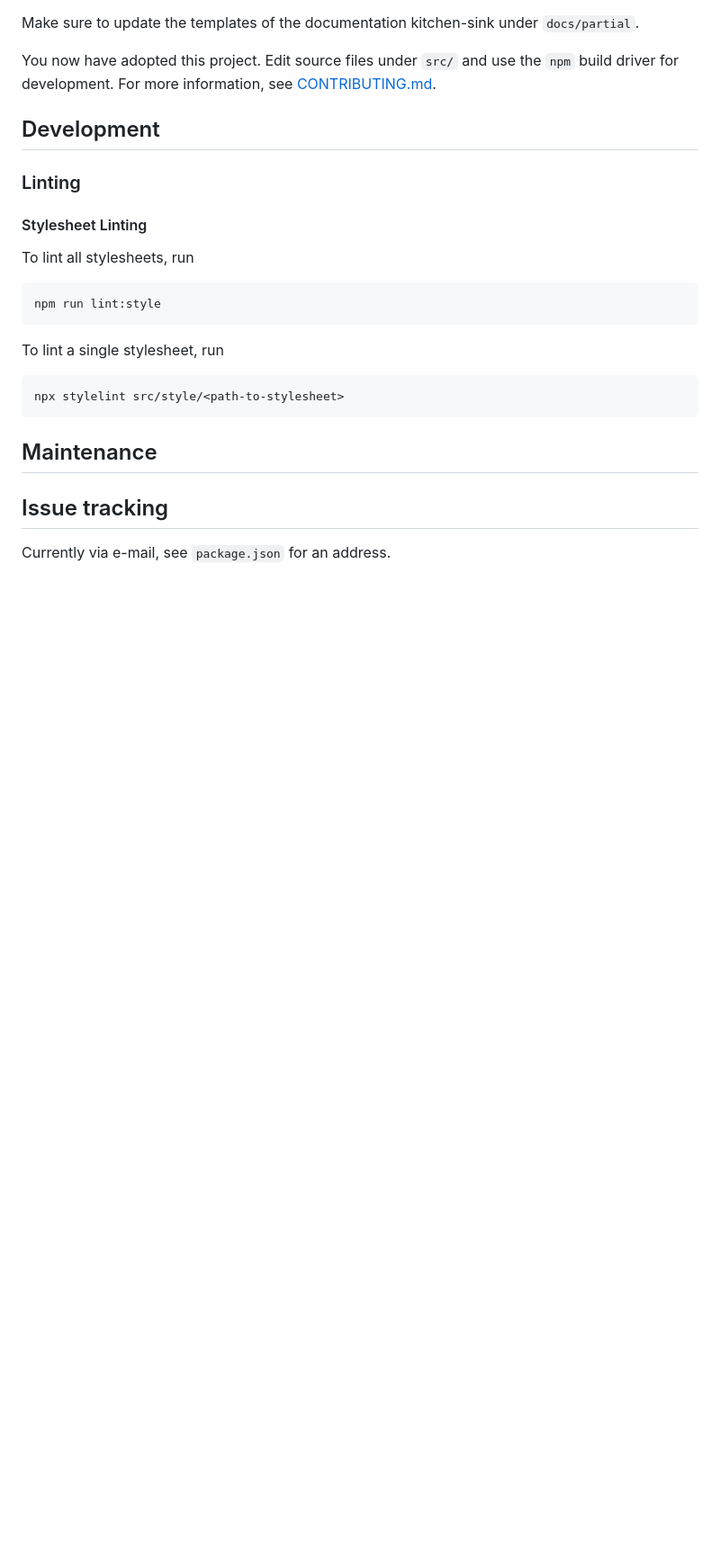
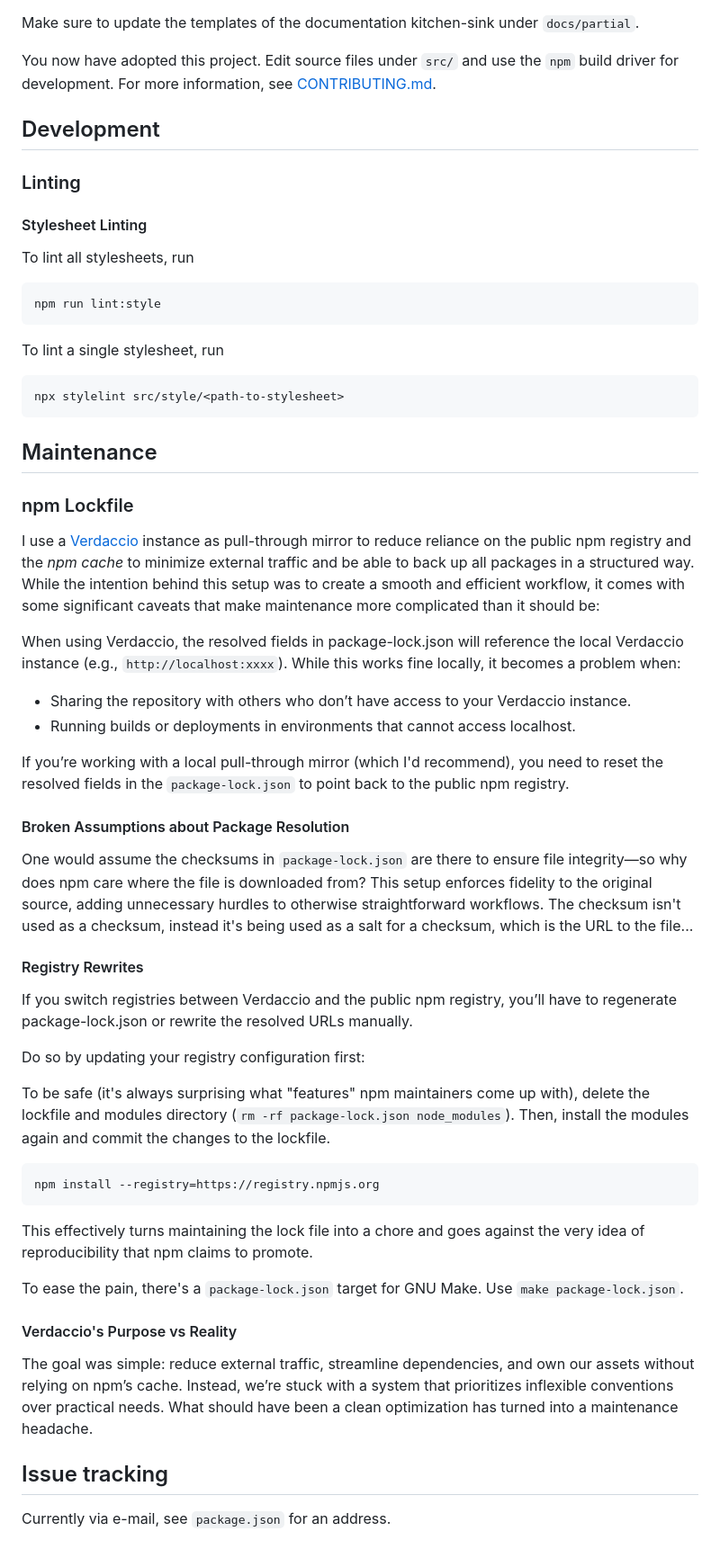
Before and after one commit to ByteB4rb1e/html-theme-ref, a Markdown page: CONTRIBUTING.md, the part around the change. Shown at 90% size. GitHub-like rendering; blank space fills up the shorter version.

Commit message:
doc(CONTRIBUTING): vent about npm and document lockfile

````diff
--- a/CONTRIBUTING.md
+++ b/CONTRIBUTING.md
@@ -104,6 +104,63 @@ npx stylelint src/style/<path-to-stylesheet>
 
 ## Maintenance
 
+### npm Lockfile
+
+I use a [Verdaccio](https://verdaccio.org/) instance as pull-through mirror to reduce reliance on the
+public npm registry and the *npm cache* to minimize external traffic and be able
+to back up all packages in a structured way. While the intention behind this
+setup was to create a smooth and efficient workflow, it comes with some
+significant caveats that make maintenance more complicated than it should be:
+
+When using Verdaccio, the resolved fields in package-lock.json will reference
+the local Verdaccio instance (e.g., `http://localhost:xxxx`). While this works
+fine locally, it becomes a problem when:
+
+* Sharing the repository with others who don’t have access to your Verdaccio
+  instance.
+* Running builds or deployments in environments that cannot access localhost.
+
+If you’re working with a local pull-through mirror (which I'd recommend), you
+need to reset the resolved fields in the `package-lock.json` to point back to
+the public npm registry.
+#### Broken Assumptions about Package Resolution
+
+One would assume the checksums in `package-lock.json` are there to ensure file
+integrity—so why does npm care where the file is downloaded from? This setup
+enforces fidelity to the original source, adding unnecessary hurdles to
+otherwise straightforward workflows. The checksum isn't used as a checksum,
+instead it's being used as a salt for a checksum, which is the URL to the
+file...
+
+#### Registry Rewrites
+
+If you switch registries between Verdaccio and the public npm registry, you’ll
+have to regenerate package-lock.json or rewrite the resolved URLs manually.
+
+Do so by updating your registry configuration first:
+
+To be safe (it's always surprising what "features" npm maintainers come up
+with), delete the lockfile and modules directory (`rm -rf package-lock.json
+node_modules`). Then, install the modules again and commit the
+changes to the lockfile.
+
+```
+npm install --registry=https://registry.npmjs.org
+```
+
+This effectively turns maintaining the lock file into a chore and goes against
+the very idea of reproducibility that npm claims to promote.
+
+To ease the pain, there's a `package-lock.json` target for GNU Make. Use `make
+package-lock.json`.
+
+#### Verdaccio's Purpose vs Reality
+
+The goal was simple: reduce external traffic, streamline dependencies, and own
+our assets without relying on npm’s cache. Instead, we’re stuck with a system
+that prioritizes inflexible conventions over practical needs. What should have
+been a clean optimization has turned into a maintenance headache.
+
 ## Issue tracking
 
 Currently via e-mail, see `package.json` for an address.
````
